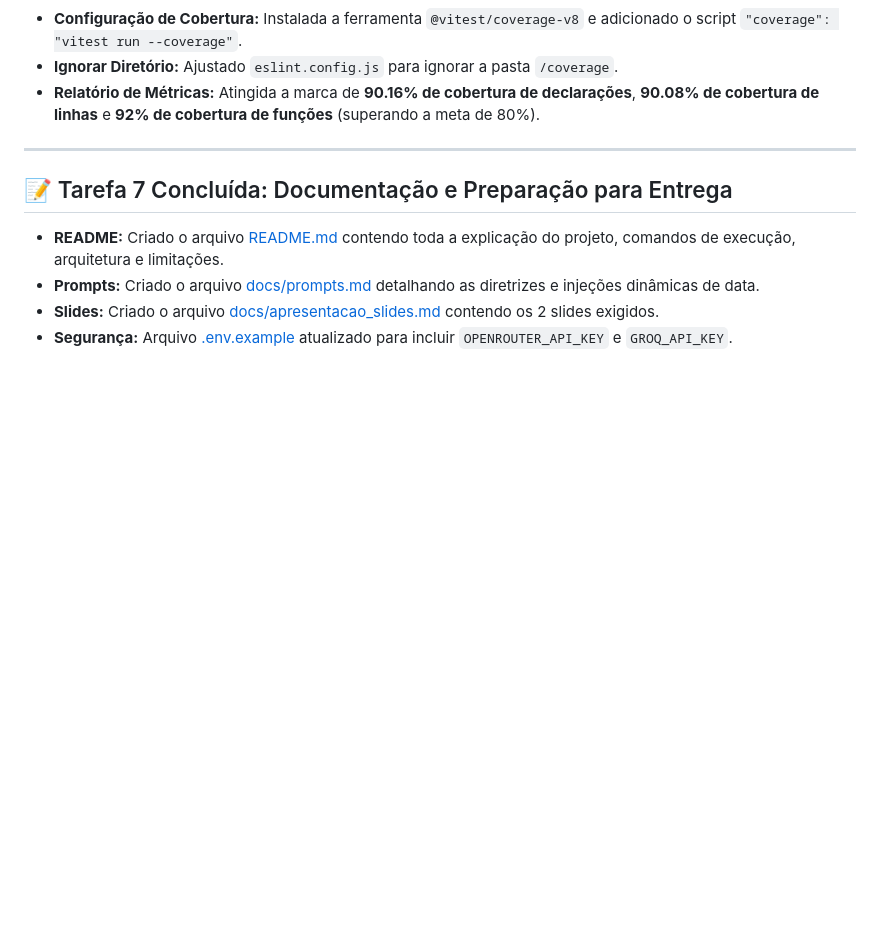
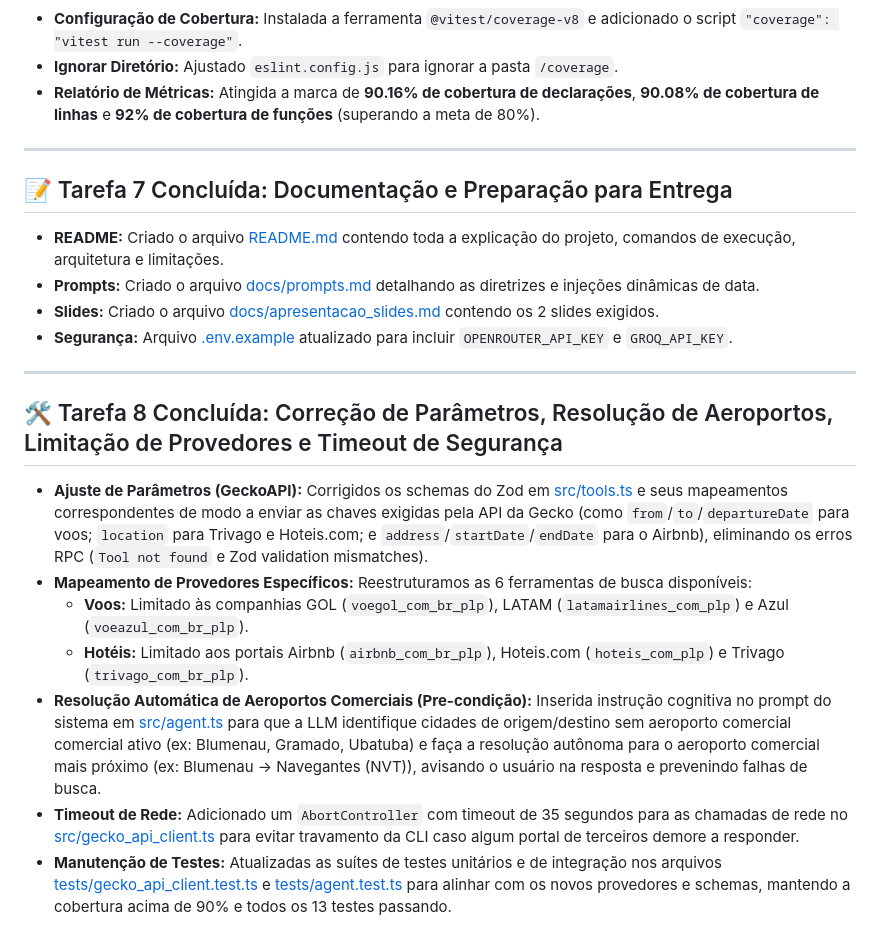
Before and after one commit to lpradopires/agent_viagens, a Markdown page: docs/walkthrough.md, the part around the change. GitHub-like rendering; blank space fills up the shorter version.

Commit message:
docs: document provider restrictions, airport resolution and timeout features

```diff
--- a/docs/walkthrough.md
+++ b/docs/walkthrough.md
@@ -64,3 +64,15 @@ Este documento acompanha o progresso de desenvolvimento do **Agente de Busca de
 - **Prompts:** Criado o arquivo [docs/prompts.md](file:///Users/leandropradopires/Projetos/mini_projeto/docs/prompts.md) detalhando as diretrizes e injeções dinâmicas de data.
 - **Slides:** Criado o arquivo [docs/apresentacao_slides.md](file:///Users/leandropradopires/Projetos/mini_projeto/docs/apresentacao_slides.md) contendo os 2 slides exigidos.
 - **Segurança:** Arquivo [.env.example](file:///Users/leandropradopires/Projetos/mini_projeto/.env.example) atualizado para incluir `OPENROUTER_API_KEY` e `GROQ_API_KEY`.
+
+---
+
+## 🛠️ Tarefa 8 Concluída: Correção de Parâmetros, Resolução de Aeroportos, Limitação de Provedores e Timeout de Segurança
+
+- **Ajuste de Parâmetros (GeckoAPI):** Corrigidos os schemas do Zod em [src/tools.ts](file:///Users/leandropradopires/Projetos/mini_projeto/src/tools.ts) e seus mapeamentos correspondentes de modo a enviar as chaves exigidas pela API da Gecko (como `from`/`to`/`departureDate` para voos; `location` para Trivago e Hoteis.com; e `address`/`startDate`/`endDate` para o Airbnb), eliminando os erros RPC (`Tool not found` e Zod validation mismatches).
+- **Mapeamento de Provedores Específicos:** Reestruturamos as 6 ferramentas de busca disponíveis:
+  - **Voos:** Limitado às companhias GOL (`voegol_com_br_plp`), LATAM (`latamairlines_com_plp`) e Azul (`voeazul_com_br_plp`).
+  - **Hotéis:** Limitado aos portais Airbnb (`airbnb_com_br_plp`), Hoteis.com (`hoteis_com_plp`) e Trivago (`trivago_com_br_plp`).
+- **Resolução Automática de Aeroportos Comerciais (Pre-condição):** Inserida instrução cognitiva no prompt do sistema em [src/agent.ts](file:///Users/leandropradopires/Projetos/mini_projeto/src/agent.ts) para que a LLM identifique cidades de origem/destino sem aeroporto comercial comercial ativo (ex: Blumenau, Gramado, Ubatuba) e faça a resolução autônoma para o aeroporto comercial mais próximo (ex: Blumenau -> Navegantes (NVT)), avisando o usuário na resposta e prevenindo falhas de busca.
+- **Timeout de Rede:** Adicionado um `AbortController` com timeout de 35 segundos para as chamadas de rede no [src/gecko_api_client.ts](file:///Users/leandropradopires/Projetos/mini_projeto/src/gecko_api_client.ts) para evitar travamento da CLI caso algum portal de terceiros demore a responder.
+- **Manutenção de Testes:** Atualizadas as suítes de testes unitários e de integração nos arquivos [tests/gecko_api_client.test.ts](file:///Users/leandropradopires/Projetos/mini_projeto/tests/gecko_api_client.test.ts) e [tests/agent.test.ts](file:///Users/leandropradopires/Projetos/mini_projeto/tests/agent.test.ts) para alinhar com os novos provedores e schemas, mantendo a cobertura acima de 90% e todos os 13 testes passando.
```
